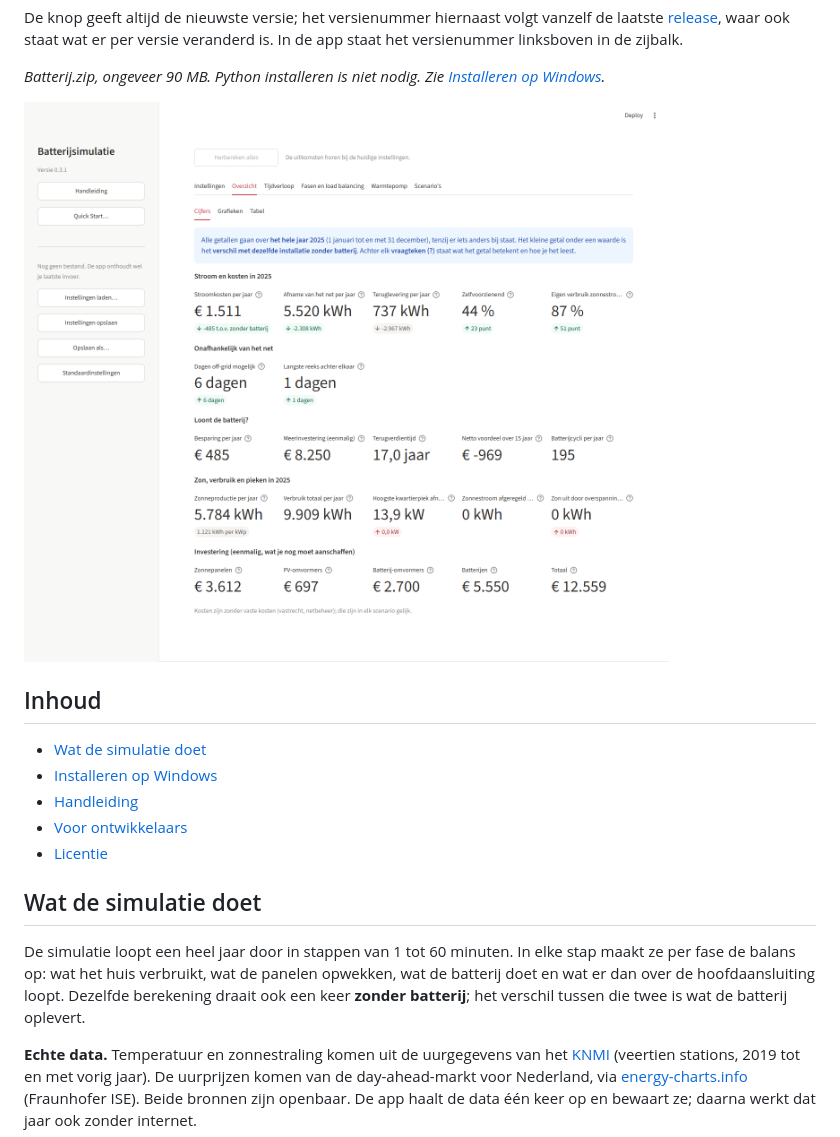
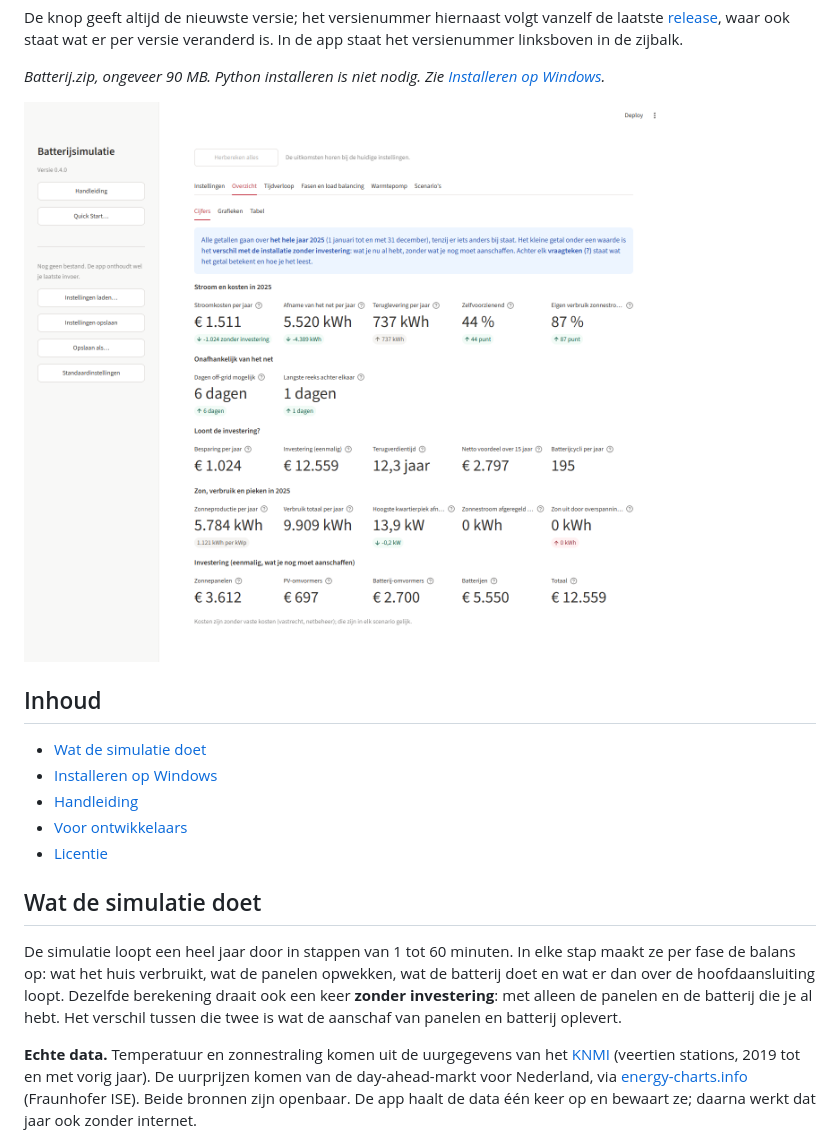
Before and after one commit to jdderijke/Batterij, a Markdown page: README.md, the part around one of its changes. Drawn GitHub-style; pictures changed too: docs/screenshots/overzicht.png.

```diff
--- a/README.md
+++ b/README.md
@@ -34,8 +34,9 @@ versienummer linksboven in de zijbalk.
 De simulatie loopt een heel jaar door in stappen van 1 tot 60 minuten. In
 elke stap maakt ze per fase de balans op: wat het huis verbruikt, wat de
 panelen opwekken, wat de batterij doet en wat er dan over de hoofdaansluiting
-loopt. Dezelfde berekening draait ook een keer **zonder batterij**; het
-verschil tussen die twee is wat de batterij oplevert.
+loopt. Dezelfde berekening draait ook een keer **zonder investering**: met
+alleen de panelen en de batterij die je al hebt. Het verschil tussen die twee
+is wat de aanschaf van panelen en batterij oplevert.
 
 **Echte data.** Temperatuur en zonnestraling komen uit de uurgegevens van het
 [KNMI](https://www.daggegevens.knmi.nl/klimatologie/uurgegevens) (veertien
```
Also changed, not shown: other parts of README.md (+21 -11 lines), docs/screenshots/scenarios.png, 6 other files.
